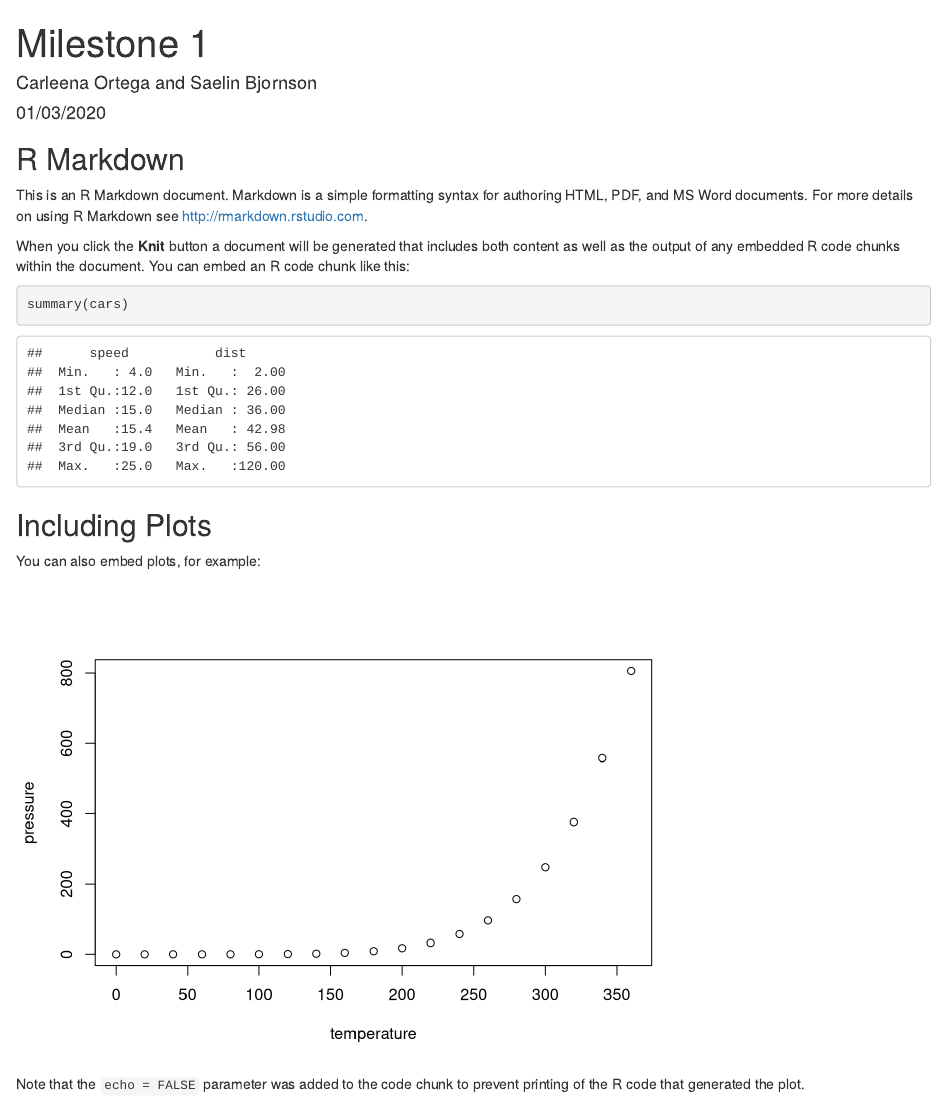
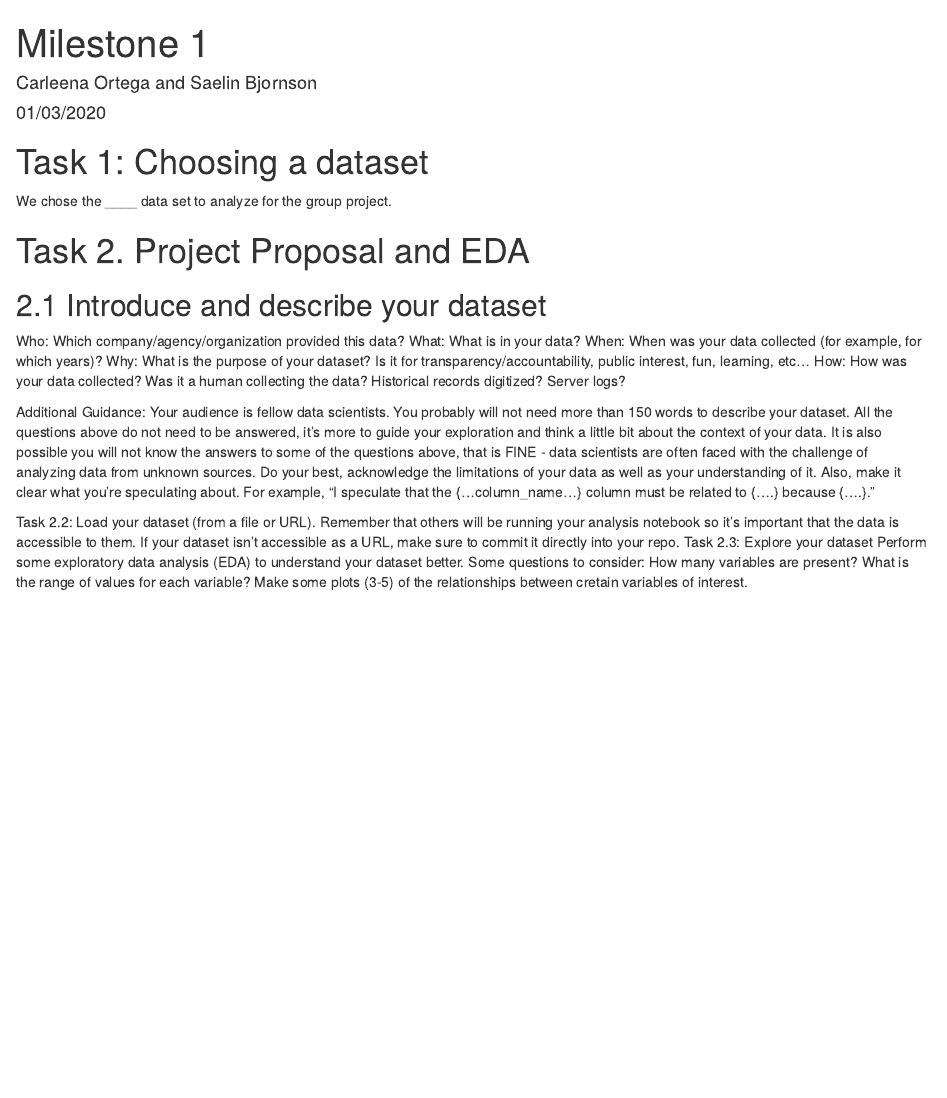
Before and after one commit to carleenaortega/group_06-1, an R Markdown document (Milestone 1.Rmd): the page in a window 1100 px wide, from its top. Rendered offline with R 4.5, knitr and Pandoc, with nearby package versions.

Commit message:
added tasks

````diff
--- a/Milestone 1.Rmd
+++ b/Milestone 1.Rmd
@@ -5,26 +5,27 @@ date: "01/03/2020"
 output: html_document
 ---
 
-```{r setup, include=FALSE}
-knitr::opts_chunk$set(echo = TRUE)
-```
+# Task 1: Choosing a dataset
 
-## R Markdown
+We chose the ____ data set to analyze for the group project.
 
-This is an R Markdown document. Markdown is a simple formatting syntax for authoring HTML, PDF, and MS Word documents. For more details on using R Markdown see <http://rmarkdown.rstudio.com>.
+# Task 2. Project Proposal and EDA
 
-When you click the **Knit** button a document will be generated that includes both content as well as the output of any embedded R code chunks within the document. You can embed an R code chunk like this:
+## 2.1 Introduce and describe your dataset
 
-```{r cars}
-summary(cars)
-```
+Who: Which company/agency/organization provided this data?
+What: What is in your data?
+When: When was your data collected (for example, for which years)?
+Why: What is the purpose of your dataset? Is it for transparency/accountability, public interest, fun, learning, etc…
+How: How was your data collected? Was it a human collecting the data? Historical records digitized? Server logs?
 
-## Including Plots
+Additional Guidance: Your audience is fellow data scientists. You probably will not need more than 150 words to describe your dataset. All the questions above do not need to be answered, it’s more to guide your exploration and think a little bit about the context of your data. It is also possible you will not know the answers to some of the questions above, that is FINE - data scientists are often faced with the challenge of analyzing data from unknown sources. Do your best, acknowledge the limitations of your data as well as your understanding of it. Also, make it clear what you’re speculating about. For example, “I speculate that the {…column_name…} column must be related to {….} because {….}.”
 
-You can also embed plots, for example:
-
-```{r pressure, echo=FALSE}
-plot(pressure)
-```
-
-Note that the `echo = FALSE` parameter was added to the code chunk to prevent printing of the R code that generated the plot.
+Task 2.2: Load your dataset (from a file or URL).
+Remember that others will be running your analysis notebook so it’s important that the data is accessible to them.
+If your dataset isn’t accessible as a URL, make sure to commit it directly into your repo.
+Task 2.3: Explore your dataset
+Perform some exploratory data analysis (EDA) to understand your dataset better. Some questions to consider:
+How many variables are present?
+What is the range of values for each variable?
+Make some plots (3-5) of the relationships between cretain variables of interest.
````
Also changed, not shown: Milestone-1.html (added).
